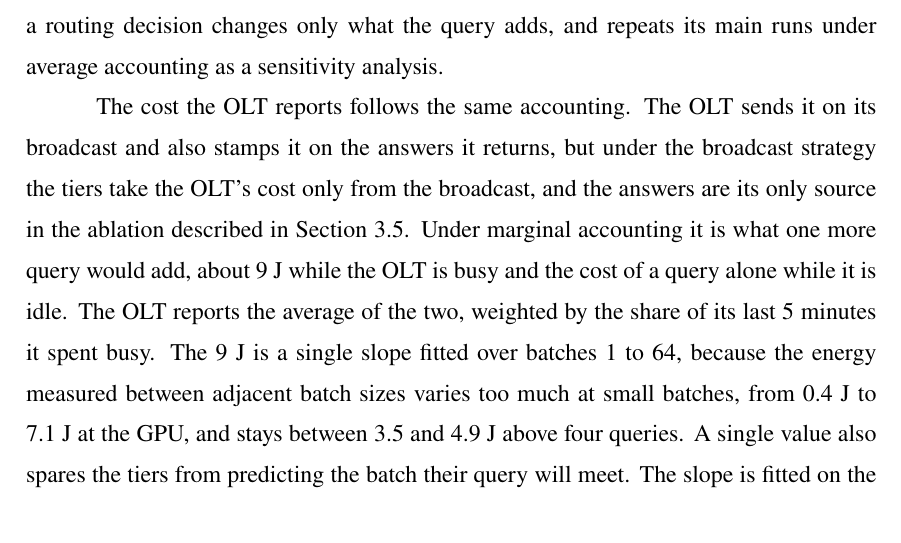
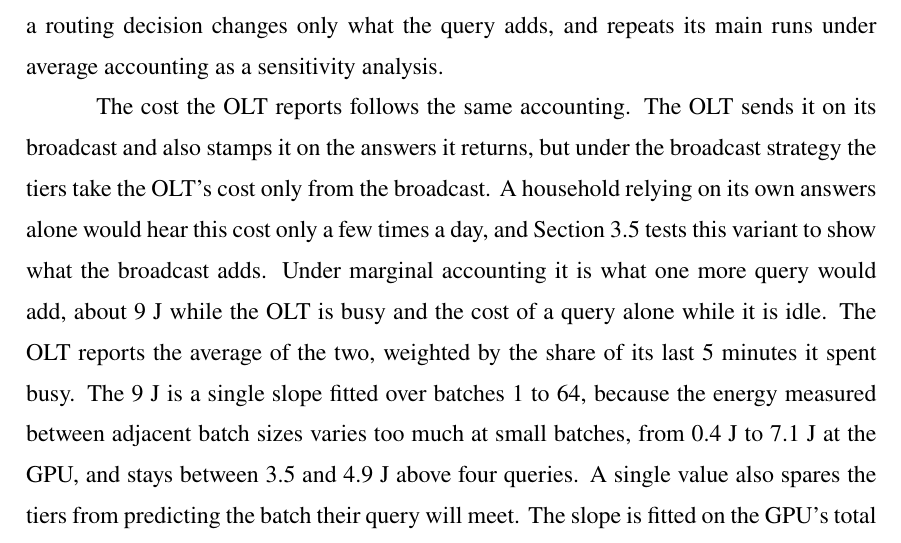
Before and after one commit to diegohommer/tcc-offloading-ai-edge, a LaTeX thesis (thesis/latex/tcc.tex): part of page 28 of 35, cut so that both start at the same text. Compiled offline with pdfLaTeX.

Commit message:
thesis: describe the answers-only variant in plain words in 3.3.3
Co-Authored-By: Claude Opus 5.5 <noreply@anthropic.com>

```diff
--- a/thesis/latex/tcc.tex
+++ b/thesis/latex/tcc.tex
@@ -843,8 +843,9 @@ accounting as a sensitivity analysis.
 
 The cost the OLT reports follows the same accounting. The OLT sends it on its broadcast
 and also stamps it on the answers it returns, but under the broadcast strategy the tiers
-take the OLT's cost only from the broadcast, and the answers are its only source in the
-ablation described in Section~\ref{sec:evaluation}. Under marginal accounting it is what one more query would add, about 9~J
+take the OLT's cost only from the broadcast. A household relying on its own answers
+alone would hear this cost only a few times a day, and Section~\ref{sec:evaluation} tests
+this variant to show what the broadcast adds. Under marginal accounting it is what one more query would add, about 9~J
 while the OLT is busy and the cost of a query alone while it is idle. The OLT reports the
 average of the two, weighted by the share of its last 5 minutes it spent busy. The 9~J is
 a single slope fitted over batches 1 to 64, because the energy measured between adjacent
```
